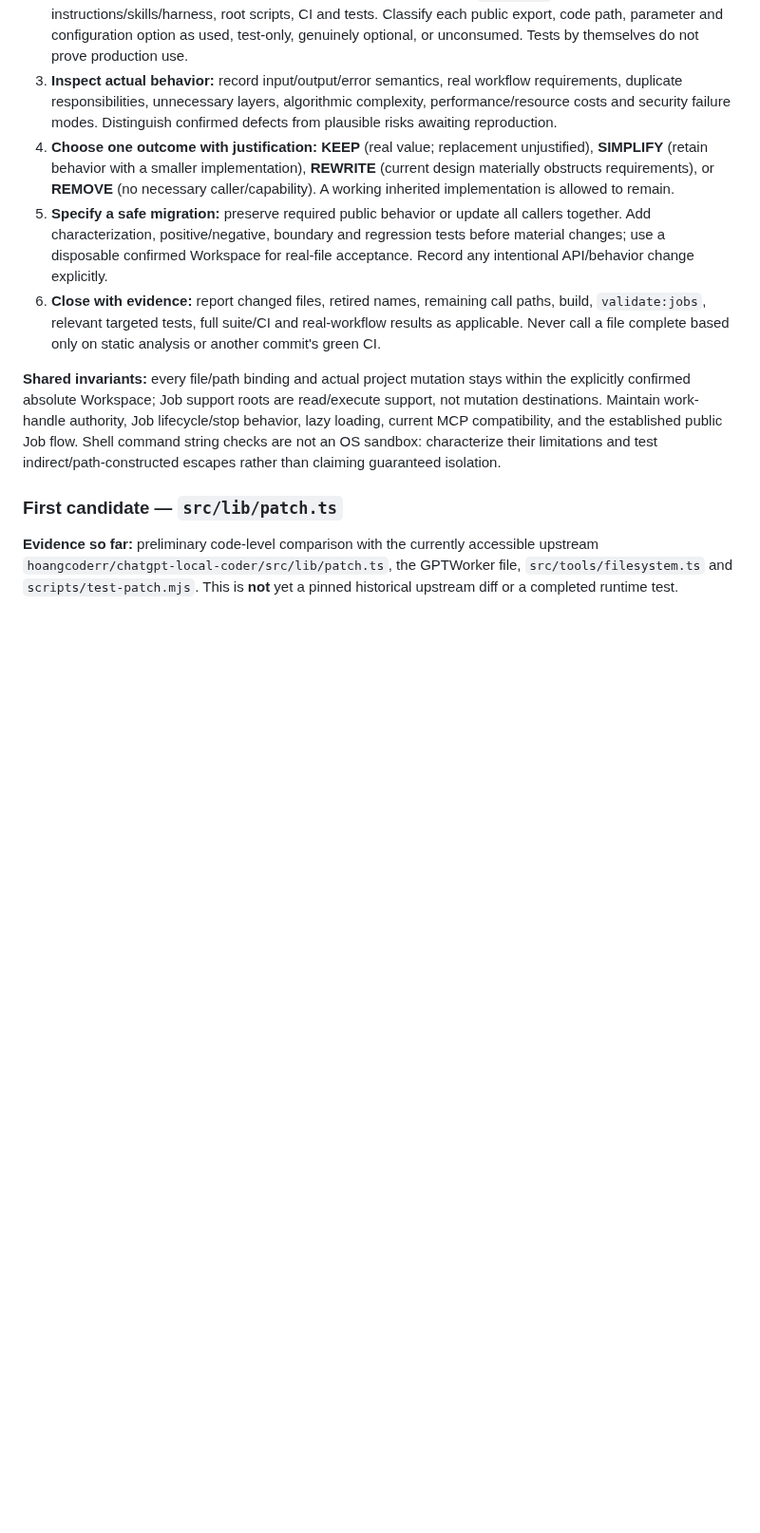
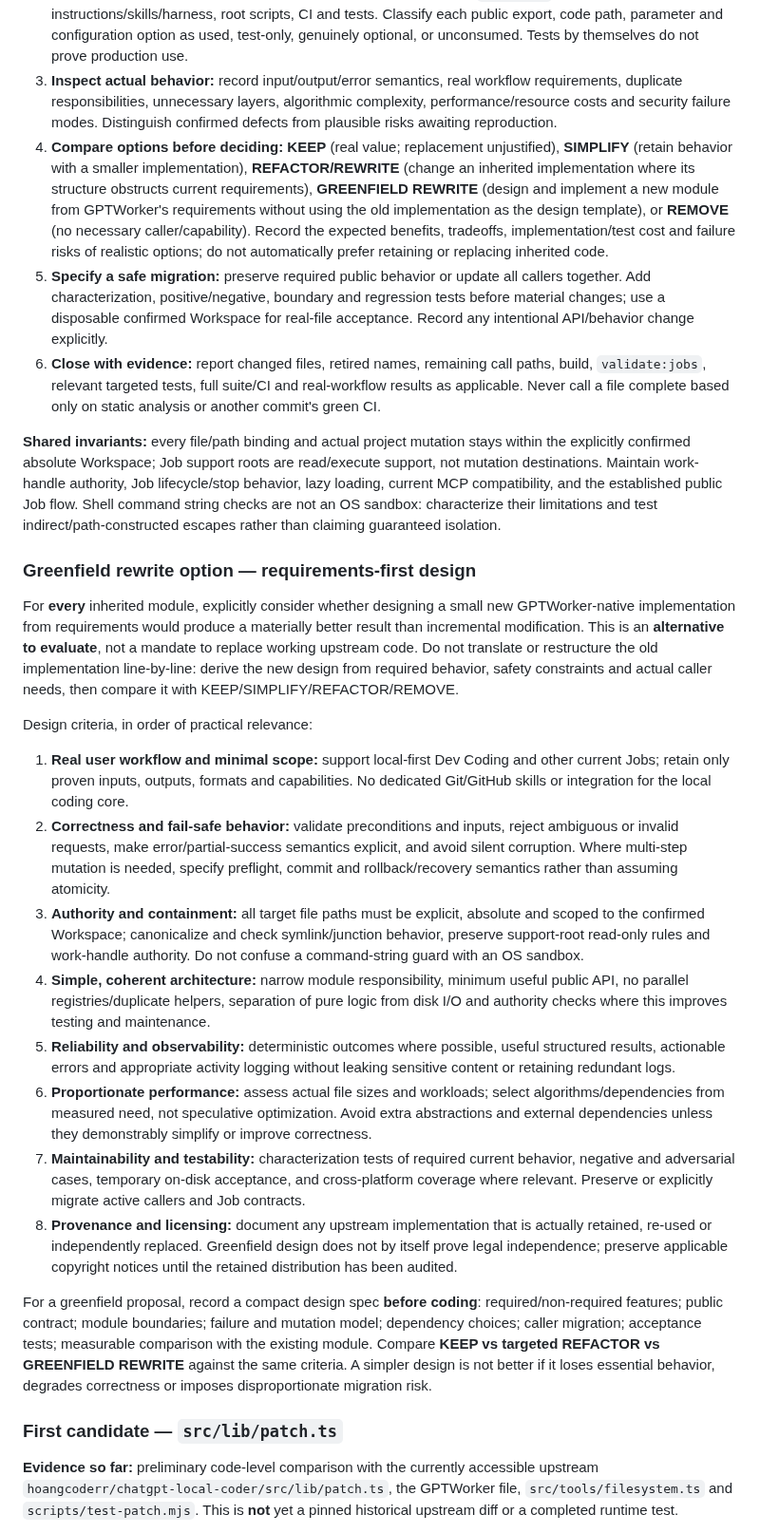
Before and after one commit to thebimhouseinfo-sudo/chatgpt-local-worker, a Markdown page: CLEANUP.md, the part around one of its changes. Shown at 95% size. Drawn GitHub-style; blank space fills up the shorter version.

Commit message:
docs: add requirements-first greenfield rewrite option to module audit

```diff
--- a/CLEANUP.md
+++ b/CLEANUP.md
@@ -129,11 +129,28 @@ Add any newly discovered inherited file to this register with its **real callers
 1. **Pin evidence:** record the GPTWorker HEAD and the actual source/version of the inherited implementation where available. Compare implementations function-by-function; distinguish copied, modified and independently implemented code. Do not infer provenance from identical filenames alone.
 2. **Build a current caller/target map:** include static imports, dynamic `work_tool` dispatch, Job YAML, instructions/skills/harness, root scripts, CI and tests. Classify each public export, code path, parameter and configuration option as used, test-only, genuinely optional, or unconsumed. Tests by themselves do not prove production use.
 3. **Inspect actual behavior:** record input/output/error semantics, real workflow requirements, duplicate responsibilities, unnecessary layers, algorithmic complexity, performance/resource costs and security failure modes. Distinguish confirmed defects from plausible risks awaiting reproduction.
-4. **Choose one outcome with justification:** **KEEP** (real value; replacement unjustified), **SIMPLIFY** (retain behavior with a smaller implementation), **REWRITE** (current design materially obstructs requirements), or **REMOVE** (no necessary caller/capability). A working inherited implementation is allowed to remain.
+4. **Compare options before deciding:** **KEEP** (real value; replacement unjustified), **SIMPLIFY** (retain behavior with a smaller implementation), **REFACTOR/REWRITE** (change an inherited implementation where its structure obstructs current requirements), **GREENFIELD REWRITE** (design and implement a new module from GPTWorker's requirements without using the old implementation as the design template), or **REMOVE** (no necessary caller/capability). Record the expected benefits, tradeoffs, implementation/test cost and failure risks of realistic options; do not automatically prefer retaining or replacing inherited code.
 5. **Specify a safe migration:** preserve required public behavior or update all callers together. Add characterization, positive/negative, boundary and regression tests before material changes; use a disposable confirmed Workspace for real-file acceptance. Record any intentional API/behavior change explicitly.
 6. **Close with evidence:** report changed files, retired names, remaining call paths, build, `validate:jobs`, relevant targeted tests, full suite/CI and real-workflow results as applicable. Never call a file complete based only on static analysis or another commit's green CI.
 
 **Shared invariants:** every file/path binding and actual project mutation stays within the explicitly confirmed absolute Workspace; Job support roots are read/execute support, not mutation destinations. Maintain work-handle authority, Job lifecycle/stop behavior, lazy loading, current MCP compatibility, and the established public Job flow. Shell command string checks are not an OS sandbox: characterize their limitations and test indirect/path-constructed escapes rather than claiming guaranteed isolation.
+
+### Greenfield rewrite option — requirements-first design
+
+For **every** inherited module, explicitly consider whether designing a small new GPTWorker-native implementation from requirements would produce a materially better result than incremental modification. This is an **alternative to evaluate**, not a mandate to replace working upstream code. Do not translate or restructure the old implementation line-by-line: derive the new design from required behavior, safety constraints and actual caller needs, then compare it with KEEP/SIMPLIFY/REFACTOR/REMOVE.
+
+Design criteria, in order of practical relevance:
+
+1. **Real user workflow and minimal scope:** support local-first Dev Coding and other current Jobs; retain only proven inputs, outputs, formats and capabilities. No dedicated Git/GitHub skills or integration for the local coding core.
+2. **Correctness and fail-safe behavior:** validate preconditions and inputs, reject ambiguous or invalid requests, make error/partial-success semantics explicit, and avoid silent corruption. Where multi-step mutation is needed, specify preflight, commit and rollback/recovery semantics rather than assuming atomicity.
+3. **Authority and containment:** all target file paths must be explicit, absolute and scoped to the confirmed Workspace; canonicalize and check symlink/junction behavior, preserve support-root read-only rules and work-handle authority. Do not confuse a command-string guard with an OS sandbox.
+4. **Simple, coherent architecture:** narrow module responsibility, minimum useful public API, no parallel registries/duplicate helpers, separation of pure logic from disk I/O and authority checks where this improves testing and maintenance.
+5. **Reliability and observability:** deterministic outcomes where possible, useful structured results, actionable errors and appropriate activity logging without leaking sensitive content or retaining redundant logs.
+6. **Proportionate performance:** assess actual file sizes and workloads; select algorithms/dependencies from measured need, not speculative optimization. Avoid extra abstractions and external dependencies unless they demonstrably simplify or improve correctness.
+7. **Maintainability and testability:** characterization tests of required current behavior, negative and adversarial cases, temporary on-disk acceptance, and cross-platform coverage where relevant. Preserve or explicitly migrate active callers and Job contracts.
+8. **Provenance and licensing:** document any upstream implementation that is actually retained, re-used or independently replaced. Greenfield design does not by itself prove legal independence; preserve applicable copyright notices until the retained distribution has been audited.
+
+For a greenfield proposal, record a compact design spec **before coding**: required/non-required features; public contract; module boundaries; failure and mutation model; dependency choices; caller migration; acceptance tests; measurable comparison with the existing module. Compare **KEEP vs targeted REFACTOR vs GREENFIELD REWRITE** against the same criteria. A simpler design is not better if it loses essential behavior, degrades correctness or imposes disproportionate migration risk.
 
 ### First candidate — `src/lib/patch.ts`
 
```
Also changed, not shown: other parts of CLEANUP.md (+4 -2 lines).
